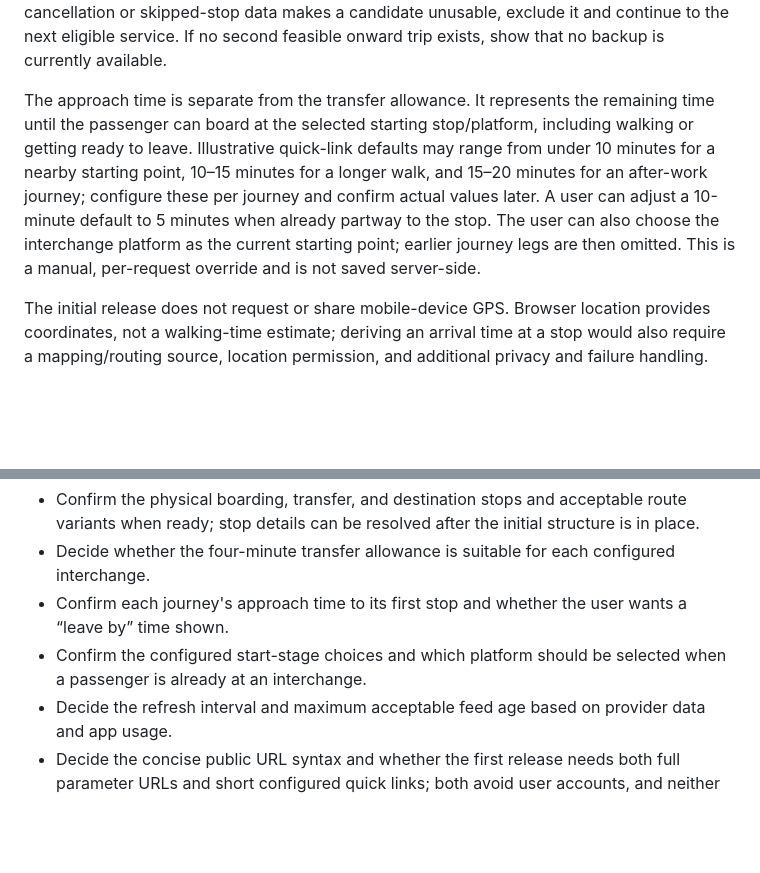
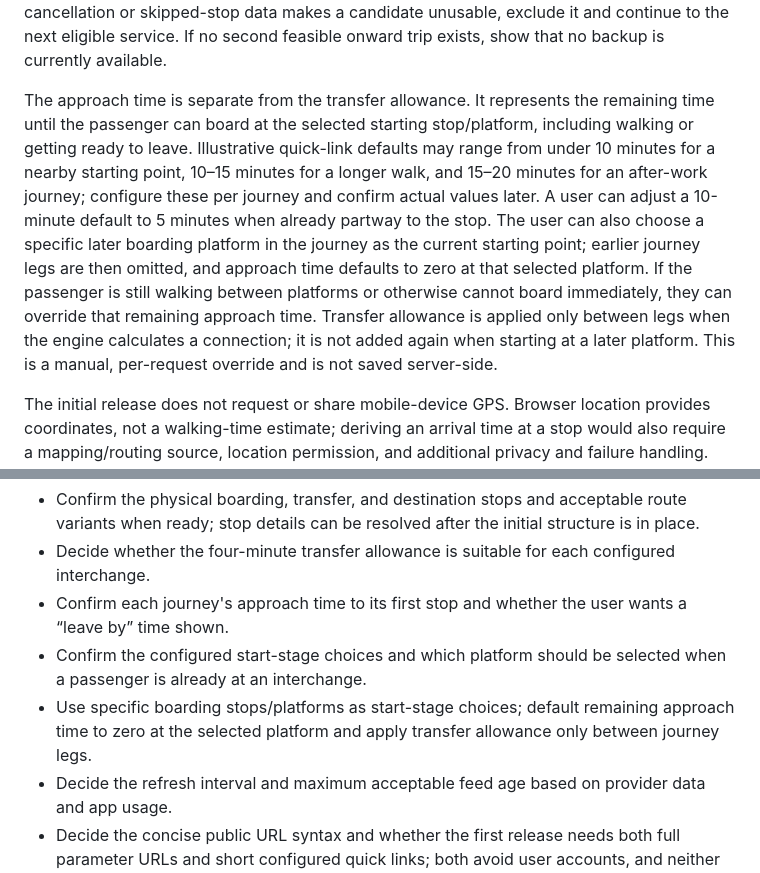
Before and after one commit to jianchengzou2016/BusPlanner, a Markdown page: PROJECT_BRIEF.md, 2 parts joined by grey strips. Drawn GitHub-style; blank space fills up the shorter version.

Commit message:
Define starting platform time behavior

```diff
--- a/PROJECT_BRIEF.md
+++ b/PROJECT_BRIEF.md
@@ -40,7 +40,7 @@ The initial example uses a four-minute transfer allowance as a configurable star
 
 The connection engine should not assume the primary onward bus will operate or remain catchable during busy periods. The backup is the next distinct feasible onward trip after the primary, recalculated from the same first-leg arrival and transfer allowance; if realtime cancellation or skipped-stop data makes a candidate unusable, exclude it and continue to the next eligible service. If no second feasible onward trip exists, show that no backup is currently available.
 
-The approach time is separate from the transfer allowance. It represents the remaining time until the passenger can board at the selected starting stop/platform, including walking or getting ready to leave. Illustrative quick-link defaults may range from under 10 minutes for a nearby starting point, 10–15 minutes for a longer walk, and 15–20 minutes for an after-work journey; configure these per journey and confirm actual values later. A user can adjust a 10-minute default to 5 minutes when already partway to the stop. The user can also choose the interchange platform as the current starting point; earlier journey legs are then omitted. This is a manual, per-request override and is not saved server-side.
+The approach time is separate from the transfer allowance. It represents the remaining time until the passenger can board at the selected starting stop/platform, including walking or getting ready to leave. Illustrative quick-link defaults may range from under 10 minutes for a nearby starting point, 10–15 minutes for a longer walk, and 15–20 minutes for an after-work journey; configure these per journey and confirm actual values later. A user can adjust a 10-minute default to 5 minutes when already partway to the stop. The user can also choose a specific later boarding platform in the journey as the current starting point; earlier journey legs are then omitted, and approach time defaults to zero at that selected platform. If the passenger is still walking between platforms or otherwise cannot board immediately, they can override that remaining approach time. Transfer allowance is applied only between legs when the engine calculates a connection; it is not added again when starting at a later platform. This is a manual, per-request override and is not saved server-side.
 
 The initial release does not request or share mobile-device GPS. Browser location provides coordinates, not a walking-time estimate; deriving an arrival time at a stop would also require a mapping/routing source, location permission, and additional privacy and failure handling. GPS-based assistance can be considered later if manual stage and time controls prove inadequate.
 
@@ -156,6 +156,7 @@ AnkoDisplay may remain available as a read-only reference for general project id
 - Decide whether the four-minute transfer allowance is suitable for each configured interchange.
 - Confirm each journey's approach time to its first stop and whether the user wants a “leave by” time shown.
 - Confirm the configured start-stage choices and which platform should be selected when a passenger is already at an interchange.
+- Use specific boarding stops/platforms as start-stage choices; default remaining approach time to zero at the selected platform and apply transfer allowance only between journey legs.
 - Decide the refresh interval and maximum acceptable feed age based on provider data and app usage.
 - Decide the concise public URL syntax and whether the first release needs both full parameter URLs and short configured quick links; both avoid user accounts, and neither hides journey details from link recipients.
 - Verify the exact Azure hosting option, .NET support, quotas, and likely cost before deployment.
```
